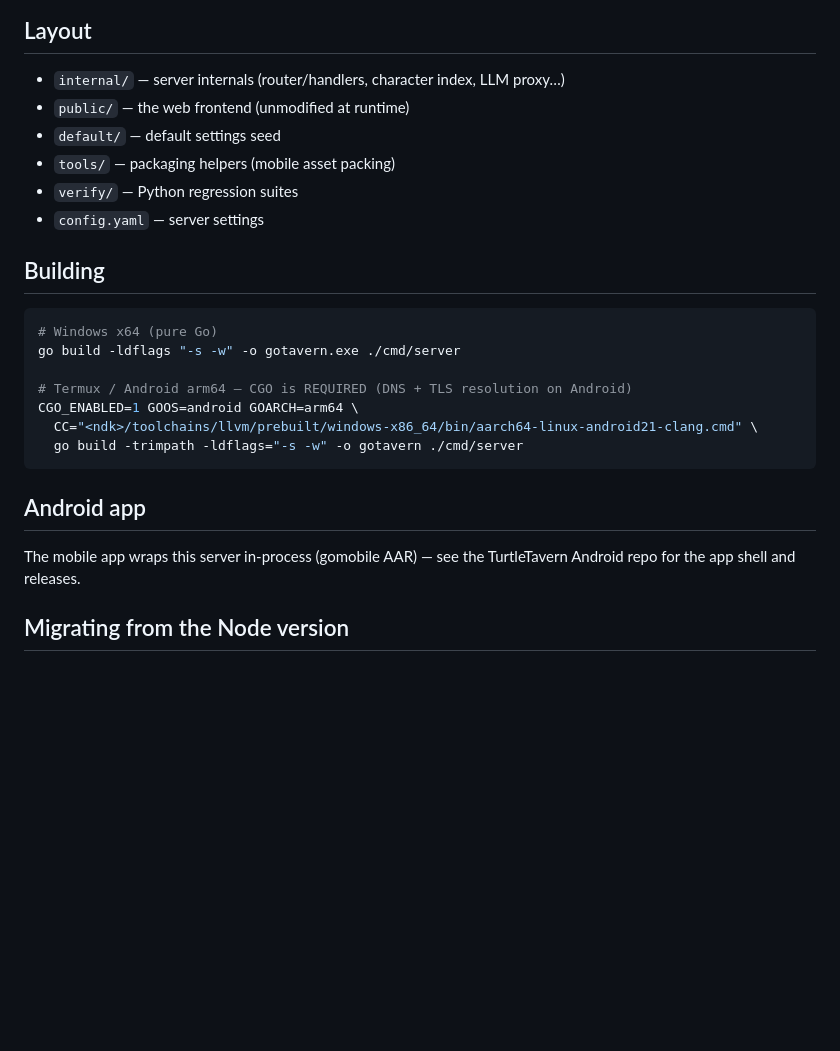
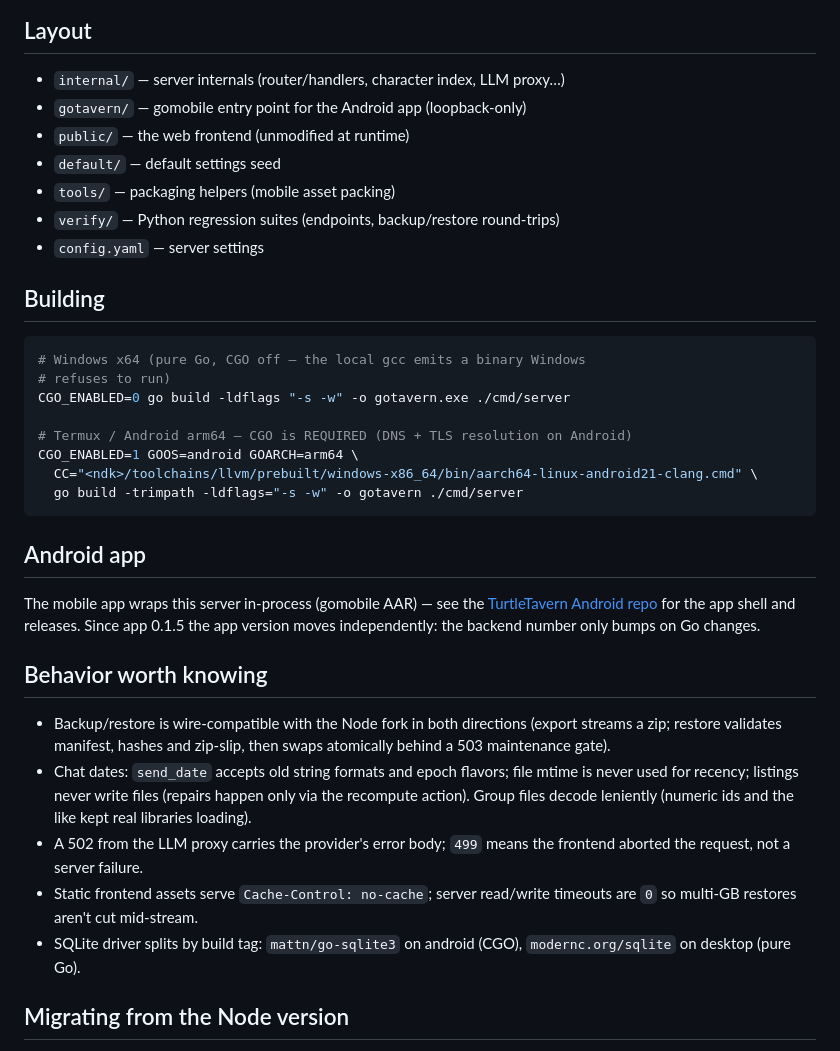
Before and after one commit to DaTurtleGuy/TurtleTavern-GO-, a Markdown page: README.md, the part around the change. Drawn GitHub-style; blank space fills up the shorter version.

Commit message:
Refresh README for layout, build notes and recent behavior

````diff
--- a/README.md
+++ b/README.md
@@ -19,17 +19,19 @@ knowledge base — when something breaks, check there first.
 ## Layout
 
 - `internal/`  — server internals (router/handlers, character index, LLM proxy…)
+- `gotavern/`   — gomobile entry point for the Android app (loopback-only)
 - `public/`    — the web frontend (unmodified at runtime)
 - `default/`   — default settings seed
 - `tools/`     — packaging helpers (mobile asset packing)
-- `verify/`    — Python regression suites
+- `verify/`    — Python regression suites (endpoints, backup/restore round-trips)
 - `config.yaml` — server settings
 
 ## Building
 
 ```bash
-# Windows x64 (pure Go)
-go build -ldflags "-s -w" -o gotavern.exe ./cmd/server
+# Windows x64 (pure Go, CGO off — the local gcc emits a binary Windows
+# refuses to run)
+CGO_ENABLED=0 go build -ldflags "-s -w" -o gotavern.exe ./cmd/server
 
 # Termux / Android arm64 — CGO is REQUIRED (DNS + TLS resolution on Android)
 CGO_ENABLED=1 GOOS=android GOARCH=arm64 \
@@ -40,7 +42,25 @@ CGO_ENABLED=1 GOOS=android GOARCH=arm64 \
 ## Android app
 
 The mobile app wraps this server in-process (gomobile AAR) — see the
-TurtleTavern Android repo for the app shell and releases.
+[TurtleTavern Android repo](https://github.com/DaTurtleGuy/TurtleTavern-Mobile)
+for the app shell and releases. Since app 0.1.5 the app version moves
+independently: the backend number only bumps on Go changes.
+
+## Behavior worth knowing
+
+- Backup/restore is wire-compatible with the Node fork in both directions
+  (export streams a zip; restore validates manifest, hashes and zip-slip,
+  then swaps atomically behind a 503 maintenance gate).
+- Chat dates: `send_date` accepts old string formats and epoch flavors; file
+  mtime is never used for recency; listings never write files (repairs happen
+  only via the recompute action). Group files decode leniently (numeric ids
+  and the like kept real libraries loading).
+- A 502 from the LLM proxy carries the provider's error body; `499` means the
+  frontend aborted the request, not a server failure.
+- Static frontend assets serve `Cache-Control: no-cache`; server read/write
+  timeouts are `0` so multi-GB restores aren't cut mid-stream.
+- SQLite driver splits by build tag: `mattn/go-sqlite3` on android (CGO),
+  `modernc.org/sqlite` on desktop (pure Go).
 
 ## Migrating from the Node version
 
````
